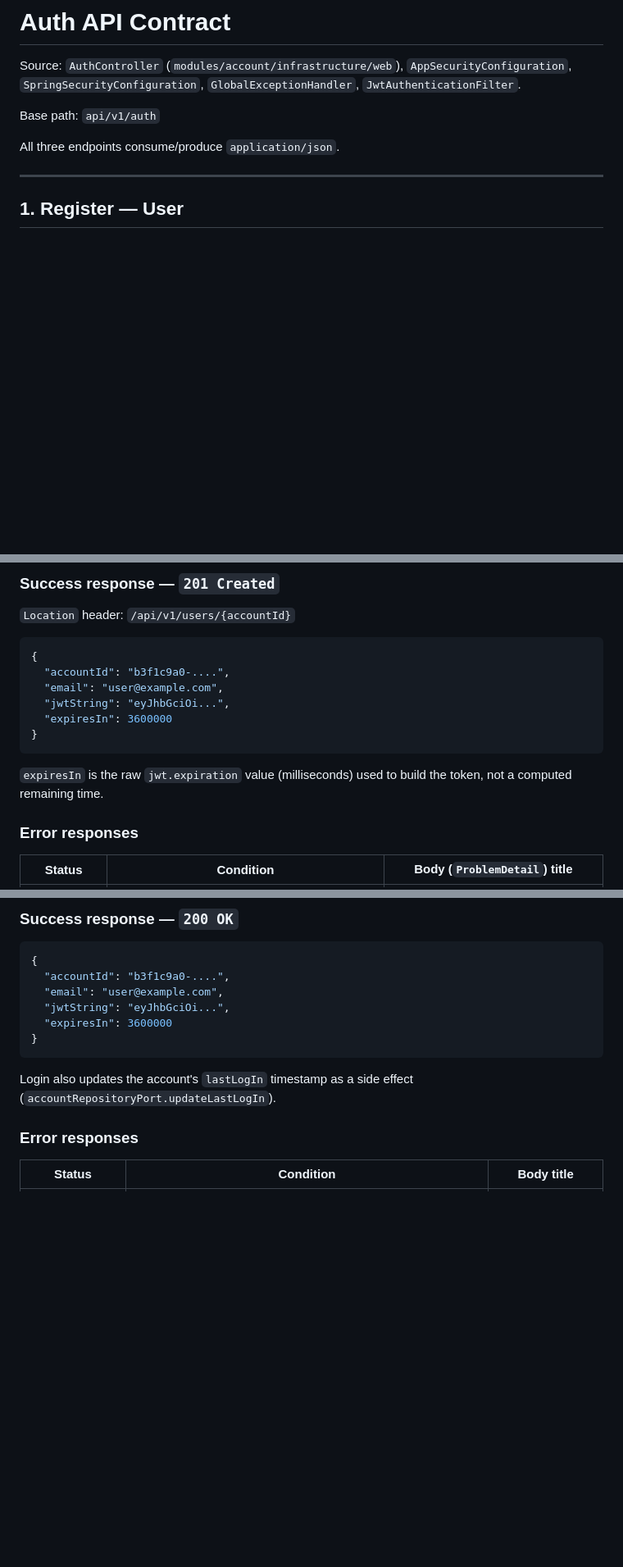
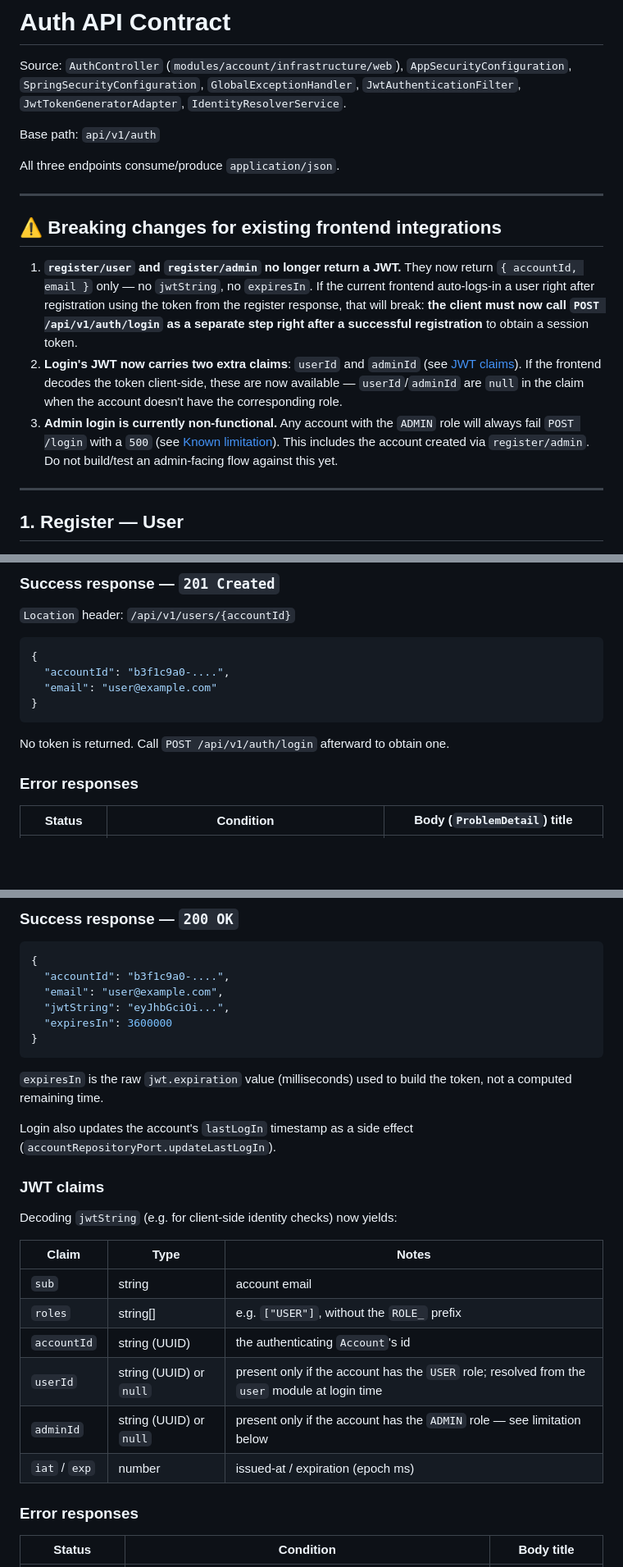
Before and after one commit to isalvama/FreshKeep-frontend, a Markdown page: api_contract.md, 3 parts joined by grey strips. Shown at 82% size. GitHub-like rendering; blank space fills up the shorter version.

Commit message:
docs: update api_contract.md to the new responses of registration and login API endpoints

````diff
--- a/api_contract.md
+++ b/api_contract.md
@@ -1,11 +1,20 @@
 # Auth API Contract
 
 Source: `AuthController` (`modules/account/infrastructure/web`), `AppSecurityConfiguration`,
-`SpringSecurityConfiguration`, `GlobalExceptionHandler`, `JwtAuthenticationFilter`.
+`SpringSecurityConfiguration`, `GlobalExceptionHandler`, `JwtAuthenticationFilter`,
+`JwtTokenGeneratorAdapter`, `IdentityResolverService`.
 
 Base path: `api/v1/auth`
 
 All three endpoints consume/produce `application/json`.
+
+---
+
+## ⚠️ Breaking changes for existing frontend integrations
+
+1. **`register/user` and `register/admin` no longer return a JWT.** They now return `{ accountId, email }` only — no `jwtString`, no `expiresIn`. If the current frontend auto-logs-in a user right after registration using the token from the register response, that will break: **the client must now call `POST /api/v1/auth/login` as a separate step right after a successful registration** to obtain a session token.
+2. **Login's JWT now carries two extra claims**: `userId` and `adminId` (see [JWT claims](#jwt-claims)). If the frontend decodes the token client-side, these are now available — `userId`/`adminId` are `null` in the claim when the account doesn't have the corresponding role.
+3. **Admin login is currently non-functional.** Any account with the `ADMIN` role will always fail `POST /login` with a `500` (see [Known limitation](#known-limitation-admin-login-always-fails)). This includes the account created via `register/admin`. Do not build/test an admin-facing flow against this yet.
 
 ---
 
@@ -34,13 +43,11 @@ All three endpoints consume/produce `application/json`.
 ```json
 {
   "accountId": "b3f1c9a0-....",
-  "email": "user@example.com",
-  "jwtString": "eyJhbGciOi...",
-  "expiresIn": 3600000
+  "email": "user@example.com"
 }
 ```
 
-`expiresIn` is the raw `jwt.expiration` value (milliseconds) used to build the token, not a computed remaining time.
+No token is returned. Call `POST /api/v1/auth/login` afterward to obtain one.
 
 ### Error responses
 
@@ -100,7 +109,22 @@ Same shape/constraints as registration:
 }
 ```
 
+`expiresIn` is the raw `jwt.expiration` value (milliseconds) used to build the token, not a computed remaining time.
+
 Login also updates the account's `lastLogIn` timestamp as a side effect (`accountRepositoryPort.updateLastLogIn`).
+
+### JWT claims
+
+Decoding `jwtString` (e.g. for client-side identity checks) now yields:
+
+| Claim | Type | Notes |
+|-------|------|-------|
+| `sub` | string | account email |
+| `roles` | string[] | e.g. `["USER"]`, without the `ROLE_` prefix |
+| `accountId` | string (UUID) | the authenticating `Account`'s id |
+| `userId` | string (UUID) or `null` | present only if the account has the `USER` role; resolved from the `user` module at login time |
+| `adminId` | string (UUID) or `null` | present only if the account has the `ADMIN` role — see limitation below |
+| `iat` / `exp` | number | issued-at / expiration (epoch ms) |
 
 ### Error responses
 
````
Also changed, not shown: other parts of api_contract.md (+12 -3 lines).
